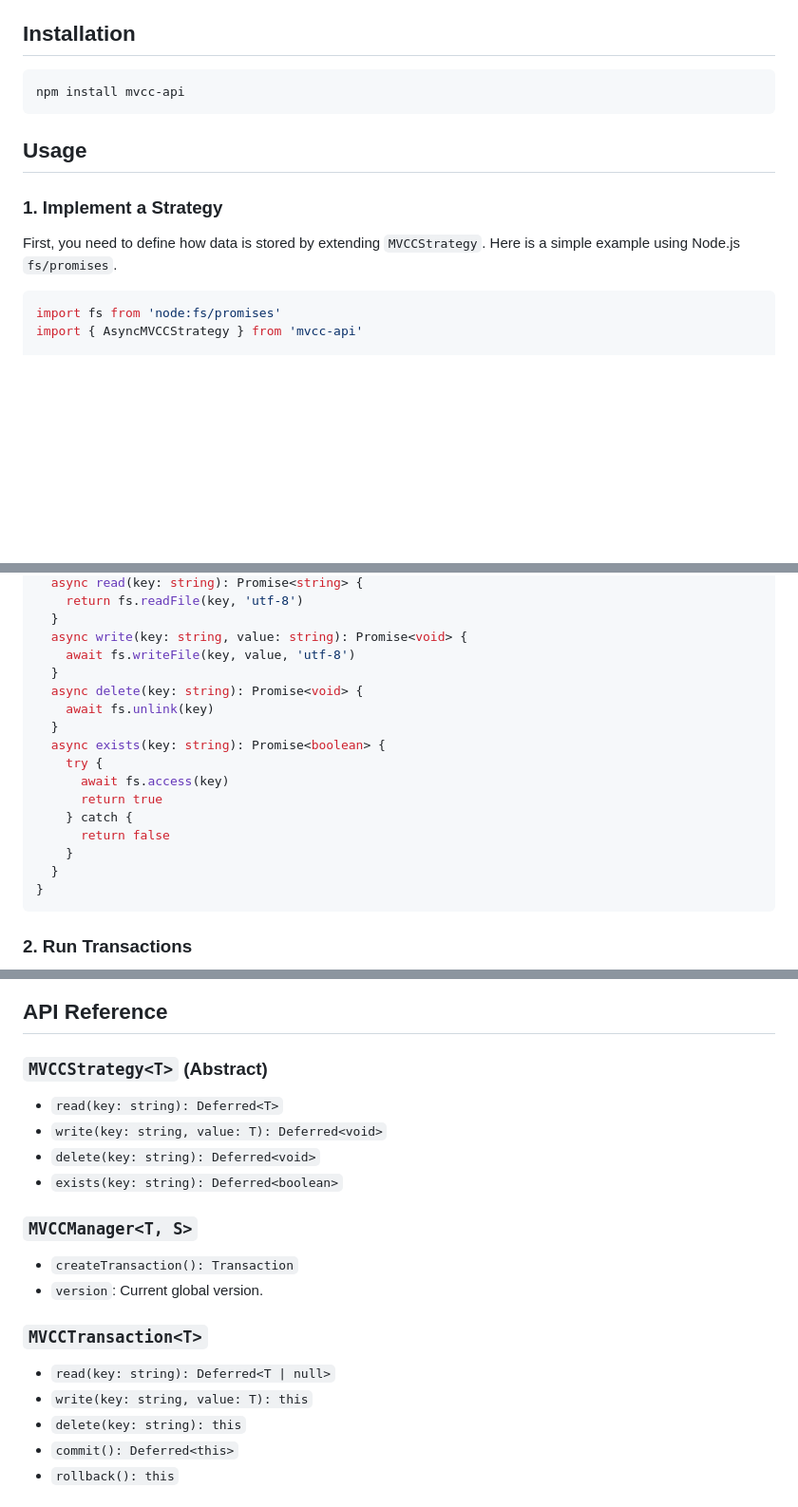
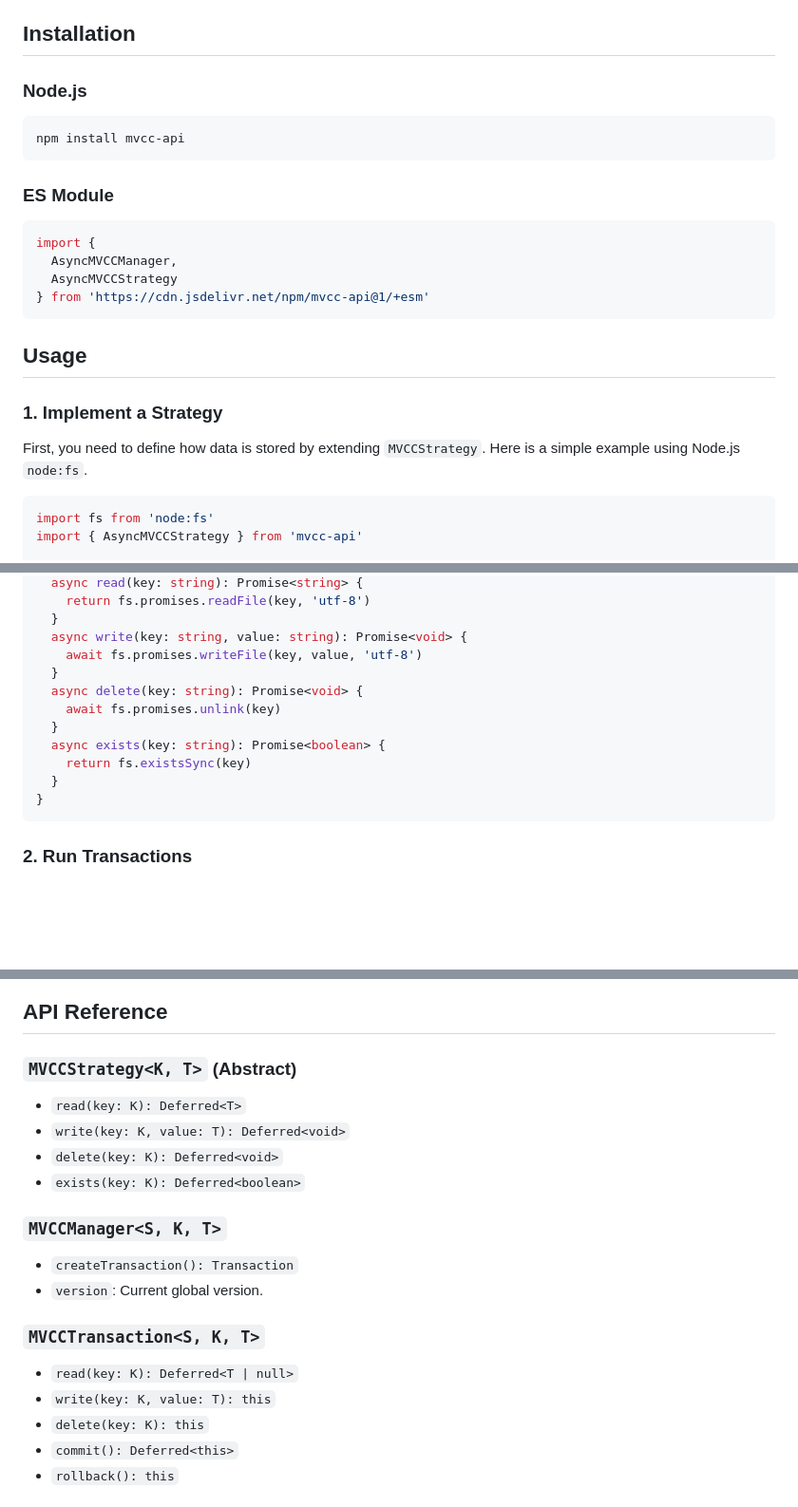
Before and after one commit to izure1/mvcc-api, a Markdown page: README.md, 3 parts joined by grey strips. Shown at 95% size. GitHub-like rendering; blank space fills up the shorter version.

Commit message:
docs: 문서 업데이트

````diff
--- a/README.md
+++ b/README.md
@@ -16,17 +16,28 @@ This library provides a robust framework for implementing Snapshot Isolation (SI
 
 ## Installation
 
+### Node.js
+
 ```bash
 npm install mvcc-api
+```
+
+### ES Module
+
+```javascript
+import {
+  AsyncMVCCManager,
+  AsyncMVCCStrategy
+} from 'https://cdn.jsdelivr.net/npm/mvcc-api@1/+esm'
 ```
 
 ## Usage
 
 ### 1. Implement a Strategy
 
-First, you need to define how data is stored by extending `MVCCStrategy`. Here is a simple example using Node.js `fs/promises`.
+First, you need to define how data is stored by extending `MVCCStrategy`. Here is a simple example using Node.js `node:fs`.
 
 ```typescript
-import fs from 'node:fs/promises'
+import fs from 'node:fs'
 import { AsyncMVCCStrategy } from 'mvcc-api'
 
@@ -34,19 +45,14 @@ export class AsyncFileStrategy extends AsyncMVCCStrategy<string> {
   async read(key: string): Promise<string> {
-    return fs.readFile(key, 'utf-8')
+    return fs.promises.readFile(key, 'utf-8')
   }
   async write(key: string, value: string): Promise<void> {
-    await fs.writeFile(key, value, 'utf-8')
+    await fs.promises.writeFile(key, value, 'utf-8')
   }
   async delete(key: string): Promise<void> {
-    await fs.unlink(key)
+    await fs.promises.unlink(key)
   }
   async exists(key: string): Promise<boolean> {
-    try {
-      await fs.access(key)
-      return true
-    } catch {
-      return false
-    }
+    return fs.existsSync(key)
   }
 }
 ```
@@ -136,20 +142,20 @@ sequenceDiagram
 
 ## API Reference
 
-### `MVCCStrategy<T>` (Abstract)
-- `read(key: string): Deferred<T>`
-- `write(key: string, value: T): Deferred<void>`
-- `delete(key: string): Deferred<void>`
-- `exists(key: string): Deferred<boolean>`
+### `MVCCStrategy<K, T>` (Abstract)
+- `read(key: K): Deferred<T>`
+- `write(key: K, value: T): Deferred<void>`
+- `delete(key: K): Deferred<void>`
+- `exists(key: K): Deferred<boolean>`
 
-### `MVCCManager<T, S>`
+### `MVCCManager<S, K, T>`
 - `createTransaction(): Transaction`
 - `version`: Current global version.
 
-### `MVCCTransaction<T>`
-- `read(key: string): Deferred<T | null>`
-- `write(key: string, value: T): this`
-- `delete(key: string): this`
+### `MVCCTransaction<S, K, T>`
+- `read(key: K): Deferred<T | null>`
+- `write(key: K, value: T): this`
+- `delete(key: K): this`
 - `commit(): Deferred<this>`
 - `rollback(): this`
 
````
Also changed, not shown: other parts of README.md (+3 -3 lines).
